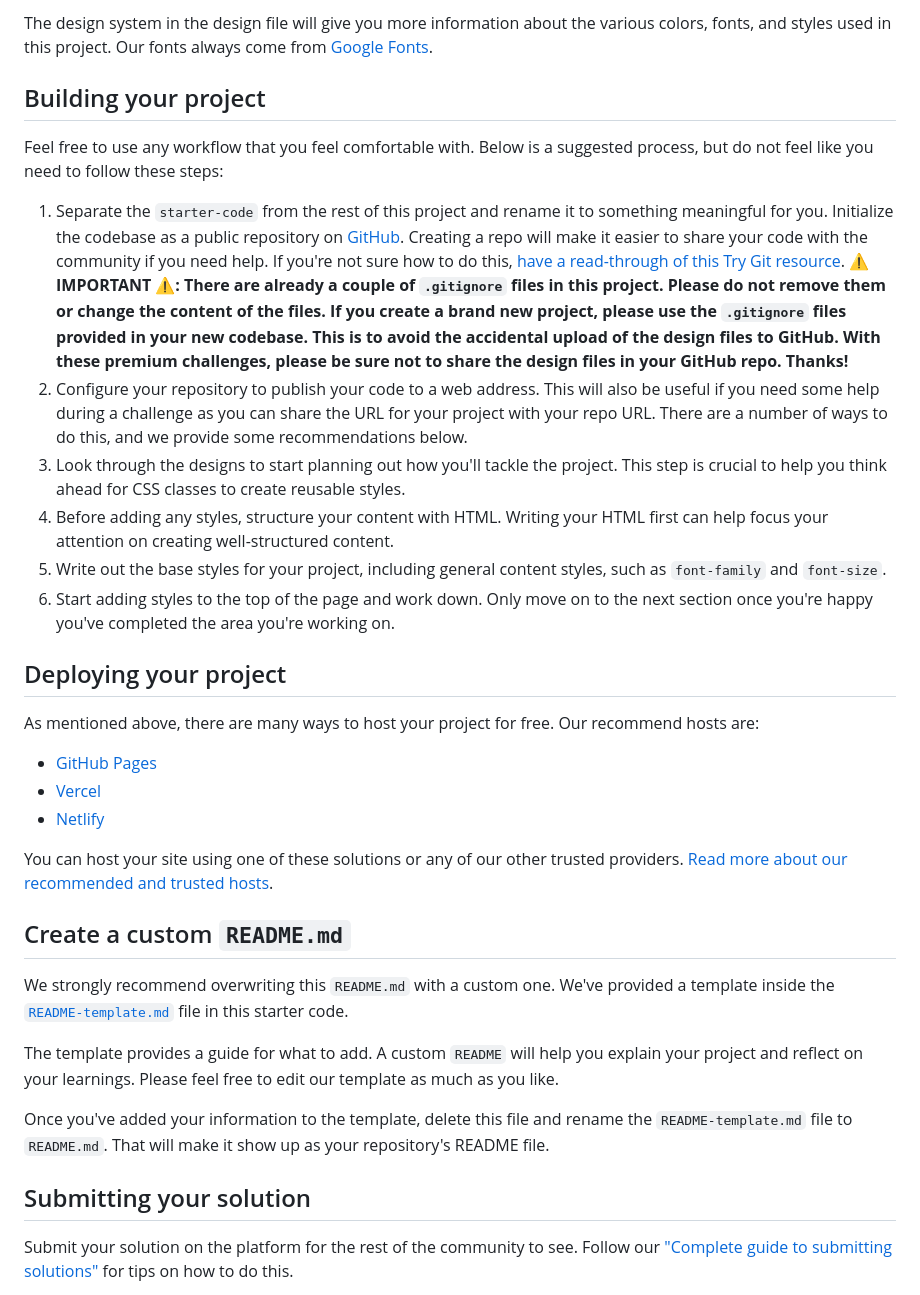
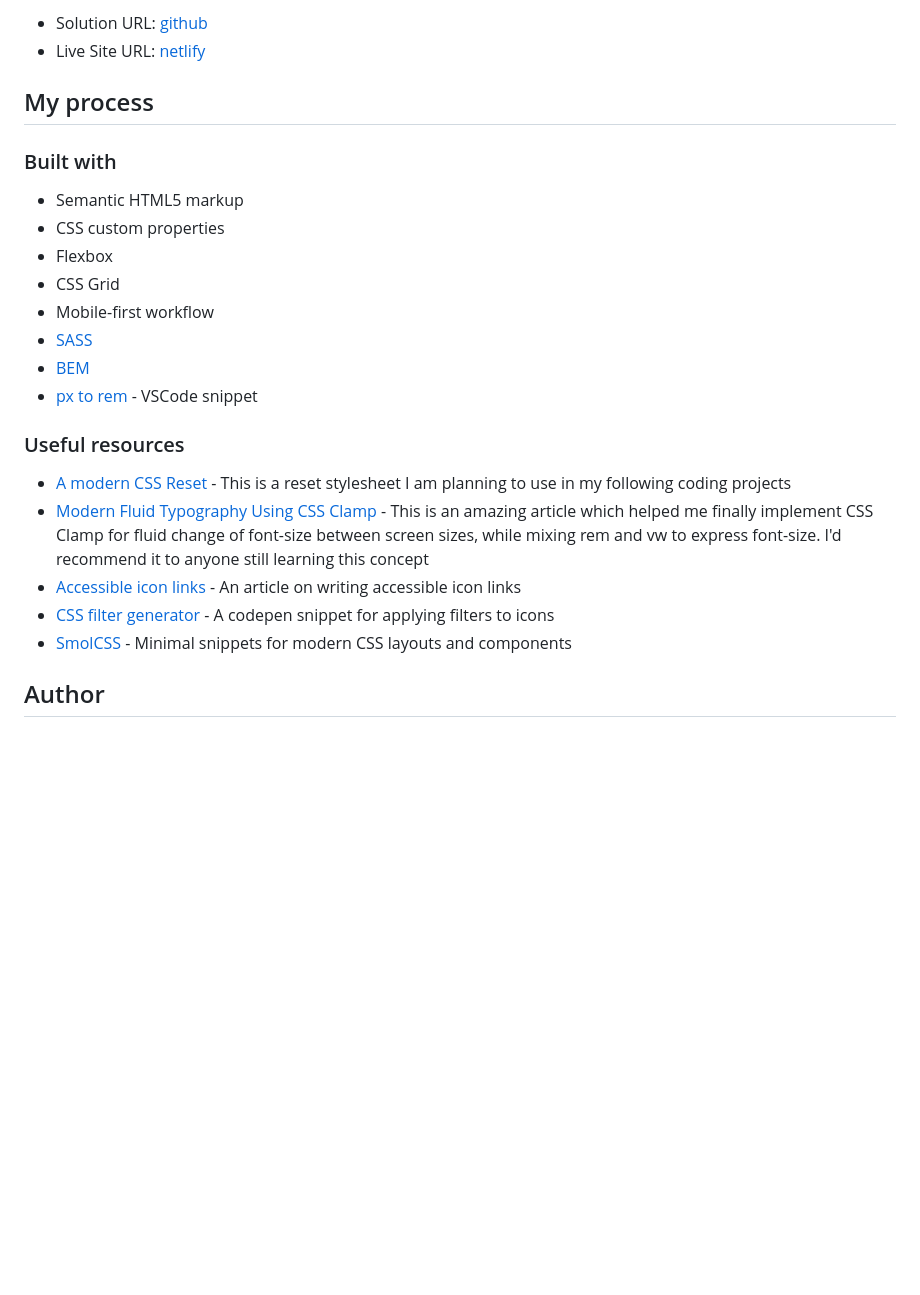
Before and after one commit to spaprocki/suite-landing-page-solution, a Markdown page: README.md, the part around the change printed below. Rendered like a GitHub page; blank space fills up the shorter version.

```diff
--- a/README.md
+++ b/README.md
@@ -31,36 +33,27 @@ All the required assets for this project are in the `/assets` folder. The assets
 
-The design system in the design file will give you more information about the various colors, fonts, and styles used in this project. Our fonts always come from [Google Fonts](https://fonts.google.com/).
+- Solution URL: [github](https://github.com/spaprocki/suite-landing-page)
+- Live Site URL: [netlify](https://spaprocki-suite-landing-page.netlify.app/)
 
-## Building your project
+## My process
 
-Feel free to use any workflow that you feel comfortable with. Below is a suggested process, but do not feel like you need to follow these steps:
+### Built with
 
-1. Separate the `starter-code` from the rest of this project and rename it to something meaningful for you. Initialize the codebase as a public repository on [GitHub](https://github.com/). Creating a repo will make it easier to share your code with the community if you need help. If you're not sure how to do this, [have a read-through of this Try Git resource](https://try.github.io/). **⚠️ IMPORTANT ⚠️: There are already a couple of `.gitignore` files in this project. Please do not remove them or change the content of the files. If you create a brand new project, please use the `.gitignore` files provided in your new codebase. This is to avoid the accidental upload of the design files to GitHub. With these premium challenges, please be sure not to share the design files in your GitHub repo. Thanks!**
-2. Configure your repository to publish your code to a web address. This will also be useful if you need some help during a challenge as you can share the URL for your project with your repo URL. There are a number of ways to do this, and we provide some recommendations below.
-3. Look through the designs to start planning out how you'll tackle the project. This step is crucial to help you think ahead for CSS classes to create reusable styles.
-4. Before adding any styles, structure your content with HTML. Writing your HTML first can help focus your attention on creating well-structured content.
-5. Write out the base styles for your project, including general content styles, such as `font-family` and `font-size`.
-6. Start adding styles to the top of the page and work down. Only move on to the next section once you're happy you've completed the area you're working on.
+- Semantic HTML5 markup
+- CSS custom properties
+- Flexbox
+- CSS Grid
+- Mobile-first workflow
+- [SASS](https://sass-lang.com/)
+- [BEM](https://getbem.com/)
+- [px to rem](https://marketplace.visualstudio.com/items?itemName=sainoba.px-to-rem) - VSCode snippet
 
-## Deploying your project
+### Useful resources
 
-As mentioned above, there are many ways to host your project for free. Our recommend hosts are:
+- [A modern CSS Reset](https://piccalil.li/blog/a-modern-css-reset/) - This is a reset stylesheet I am planning to use in my following coding projects
+- [Modern Fluid Typography Using CSS Clamp](https://www.smashingmagazine.com/2022/01/modern-fluid-typography-css-clamp/) - This is an amazing article which helped me finally implement CSS Clamp for fluid change of font-size between screen sizes, while mixing rem and vw to express font-size. I'd recommend it to anyone still learning this concept
+- [Accessible icon links](https://kittygiraudel.com/2020/12/10/accessible-icon-links/) - An article on writing accessible icon links
+- [CSS filter generator](https://codepen.io/sosuke/pen/Pjoqqp) - A codepen snippet for applying filters to icons
+- [SmolCSS](https://smolcss.dev/) - Minimal snippets for modern CSS layouts and components
 
-- [GitHub Pages](https://pages.github.com/)
-- [Vercel](https://vercel.com/)
-- [Netlify](https://www.netlify.com/)
+## Author
 
-You can host your site using one of these solutions or any of our other trusted providers. [Read more about our recommended and trusted hosts](https://medium.com/frontend-mentor/frontend-mentor-trusted-hosting-providers-bf000dfebe).
-
-## Create a custom `README.md`
-
-We strongly recommend overwriting this `README.md` with a custom one. We've provided a template inside the [`README-template.md`](./README-template.md) file in this starter code.
-
-The template provides a guide for what to add. A custom `README` will help you explain your project and reflect on your learnings. Please feel free to edit our template as much as you like.
-
-Once you've added your information to the template, delete this file and rename the `README-template.md` file to `README.md`. That will make it show up as your repository's README file.
-
-## Submitting your solution
-
-Submit your solution on the platform for the rest of the community to see. Follow our ["Complete guide to submitting solutions"](https://medium.com/frontend-mentor/a-complete-guide-to-submitting-solutions-on-frontend-mentor-ac6384162248) for tips on how to do this.
-
```
Also changed, not shown: other parts of README.md (+21 -39 lines), README-template.md (deleted, +0 -111 lines), assets/screenshot-desktop.png (added), assets/screenshot-mobile.png (added).
